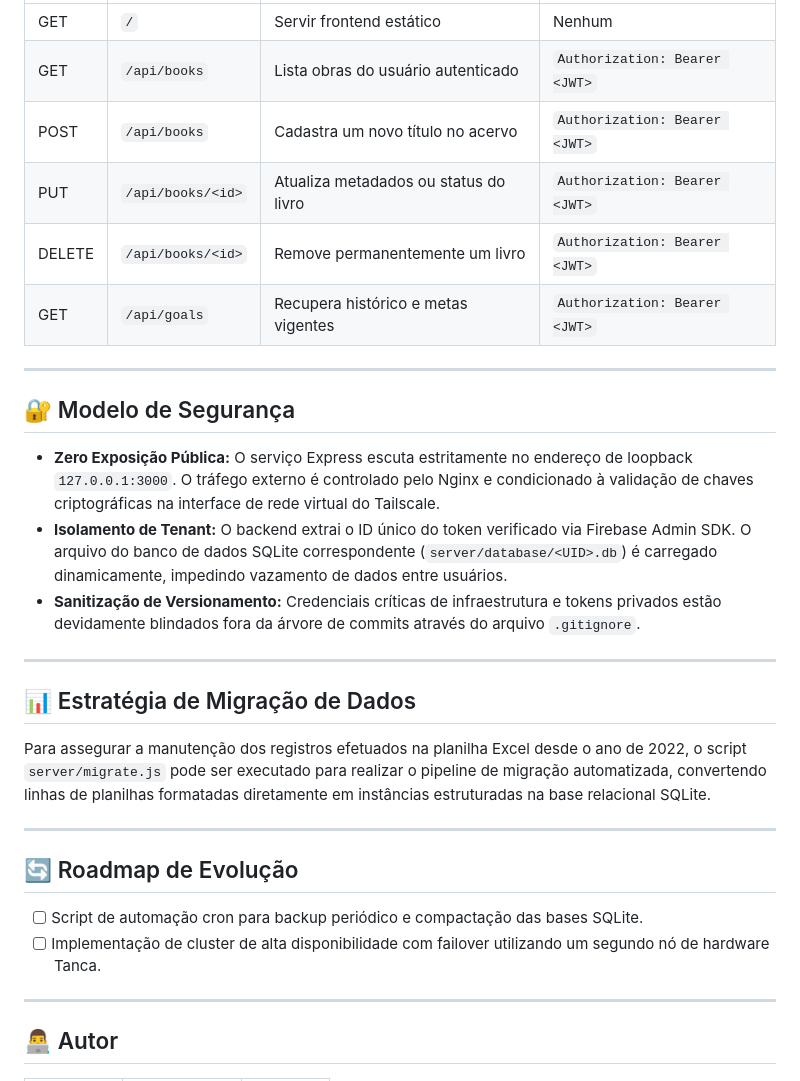
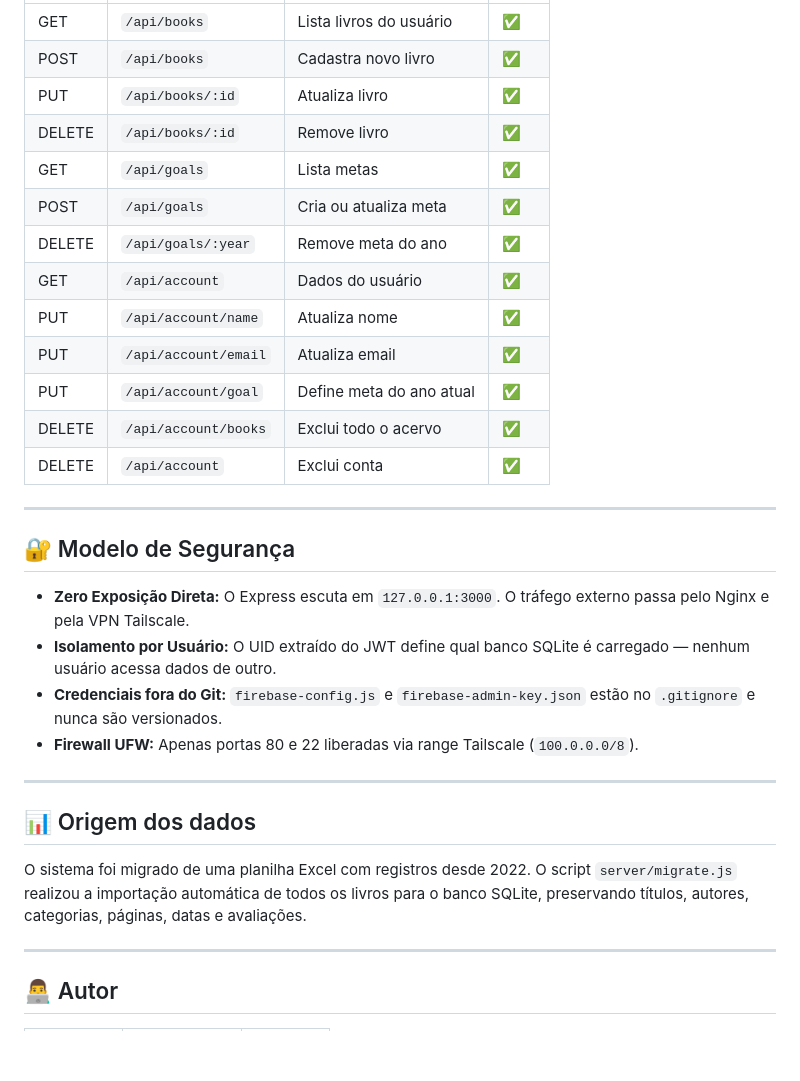
Before and after one commit to vitorrcruzz/biblioteca-digital, a Markdown page: README.md, the part around one of its changes. Rendered like a GitHub page; blank space fills up the shorter version.

```diff
--- a/README.md
+++ b/README.md
@@ -164,31 +162,32 @@ http://localhost:3000
 |---|---|---|---|
-| GET | `/` | Servir frontend estático | Nenhum |
-| GET | `/api/books` | Lista obras do usuário autenticado | `Authorization: Bearer <JWT>` |
-| POST | `/api/books` | Cadastra um novo título no acervo | `Authorization: Bearer <JWT>` |
-| PUT | `/api/books/<id>` | Atualiza metadados ou status do livro | `Authorization: Bearer <JWT>` |
-| DELETE | `/api/books/<id>` | Remove permanentemente um livro | `Authorization: Bearer <JWT>` |
-| GET | `/api/goals` | Recupera histórico e metas vigentes | `Authorization: Bearer <JWT>` |
+| GET | `/api/books` | Lista livros do usuário | ✅ |
+| POST | `/api/books` | Cadastra novo livro | ✅ |
+| PUT | `/api/books/:id` | Atualiza livro | ✅ |
+| DELETE | `/api/books/:id` | Remove livro | ✅ |
+| GET | `/api/goals` | Lista metas | ✅ |
+| POST | `/api/goals` | Cria ou atualiza meta | ✅ |
+| DELETE | `/api/goals/:year` | Remove meta do ano | ✅ |
+| GET | `/api/account` | Dados do usuário | ✅ |
+| PUT | `/api/account/name` | Atualiza nome | ✅ |
+| PUT | `/api/account/email` | Atualiza email | ✅ |
+| PUT | `/api/account/goal` | Define meta do ano atual | ✅ |
+| DELETE | `/api/account/books` | Exclui todo o acervo | ✅ |
+| DELETE | `/api/account` | Exclui conta | ✅ |
 
 ---
 
 ## 🔐 Modelo de Segurança
 
-- **Zero Exposição Pública:** O serviço Express escuta estritamente no endereço de loopback `127.0.0.1:3000`. O tráfego externo é controlado pelo Nginx e condicionado à validação de chaves criptográficas na interface de rede virtual do Tailscale.
-- **Isolamento de Tenant:** O backend extrai o ID único do token verificado via Firebase Admin SDK. O arquivo do banco de dados SQLite correspondente (`server/database/<UID>.db`) é carregado dinamicamente, impedindo vazamento de dados entre usuários.
-- **Sanitização de Versionamento:** Credenciais críticas de infraestrutura e tokens privados estão devidamente blindados fora da árvore de commits através do arquivo `.gitignore`.
+- **Zero Exposição Direta:** O Express escuta em `127.0.0.1:3000`. O tráfego externo passa pelo Nginx e pela VPN Tailscale.
+- **Isolamento por Usuário:** O UID extraído do JWT define qual banco SQLite é carregado — nenhum usuário acessa dados de outro.
+- **Credenciais fora do Git:** `firebase-config.js` e `firebase-admin-key.json` estão no `.gitignore` e nunca são versionados.
+- **Firewall UFW:** Apenas portas 80 e 22 liberadas via range Tailscale (`100.0.0.0/8`).
 
 ---
 
-## 📊 Estratégia de Migração de Dados
+## 📊 Origem dos dados
 
-Para assegurar a manutenção dos registros efetuados na planilha Excel desde o ano de 2022, o script `server/migrate.js` pode ser executado para realizar o pipeline de migração automatizada, convertendo linhas de planilhas formatadas diretamente em instâncias estruturadas na base relacional SQLite.
-
----
-
-## 🔄 Roadmap de Evolução
-
-- [ ] Script de automação cron para backup periódico e compactação das bases SQLite.
-- [ ] Implementação de cluster de alta disponibilidade com failover utilizando um segundo nó de hardware Tanca.
+O sistema foi migrado de uma planilha Excel com registros desde 2022. O script `server/migrate.js` realizou a importação automática de todos os livros para o banco SQLite, preservando títulos, autores, categorias, páginas, datas e avaliações.
 
 ---
 
```
Also changed, not shown: other parts of README.md (+57 -59 lines).
